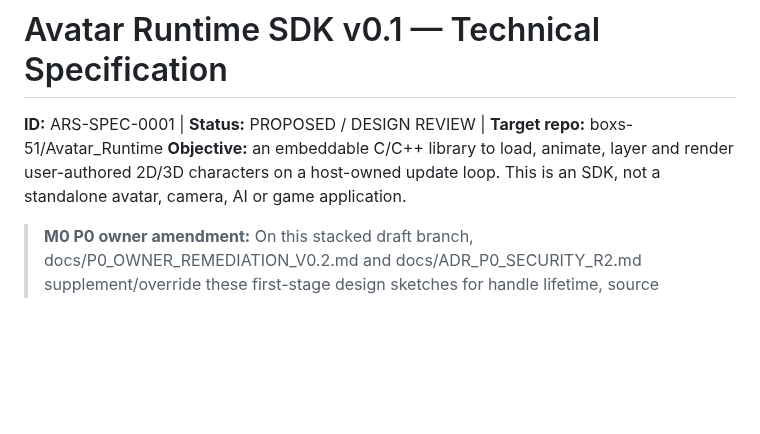
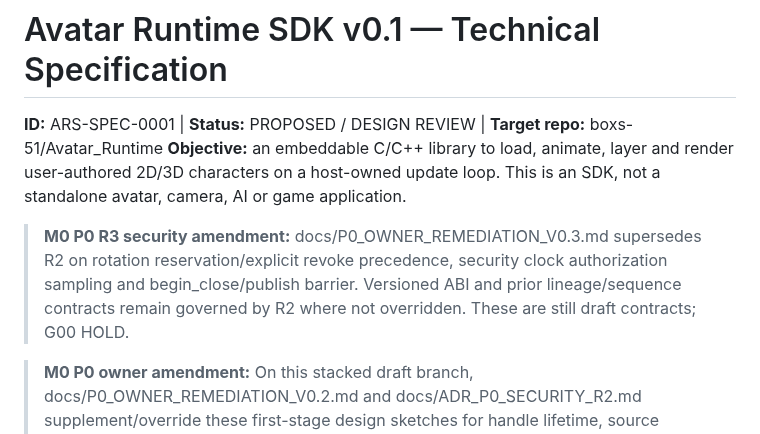
Before and after one commit to boxs-51/Avatar_Runtime, a Markdown page: docs/SPECIFICATION_V0.1.md, the part around the change. Drawn GitHub-style; blank space fills up the shorter version.

Commit message:
docs(m0): pin R3 authoritative rotate/revoke, TTL and close-fence contract

```diff
--- a/docs/SPECIFICATION_V0.1.md
+++ b/docs/SPECIFICATION_V0.1.md
@@ -2,6 +2,8 @@
 
 **ID:** ARS-SPEC-0001 | **Status:** PROPOSED / DESIGN REVIEW | **Target repo:** boxs-51/Avatar_Runtime
 **Objective:** an embeddable C/C++ library to load, animate, layer and render user-authored 2D/3D characters on a host-owned update loop. This is an SDK, not a standalone avatar, camera, AI or game application.
+
+> **M0 P0 R3 security amendment:** docs/P0_OWNER_REMEDIATION_V0.3.md supersedes R2 on rotation reservation/explicit revoke precedence, security clock authorization sampling and begin_close/publish barrier. Versioned ABI and prior lineage/sequence contracts remain governed by R2 where not overridden. These are still draft contracts; G00 HOLD.
 
 > **M0 P0 owner amendment:** On this stacked draft branch, docs/P0_OWNER_REMEDIATION_V0.2.md and docs/ADR_P0_SECURITY_R2.md supplement/override these first-stage design sketches for handle lifetime, source authorization, retained motion provenance, atomic ingestion sequence admission, dual security/simulation clocks, fail-closed rotation, and closing semantics. These are proposed contracts pending independent review; no G00 PASS.
 
```
